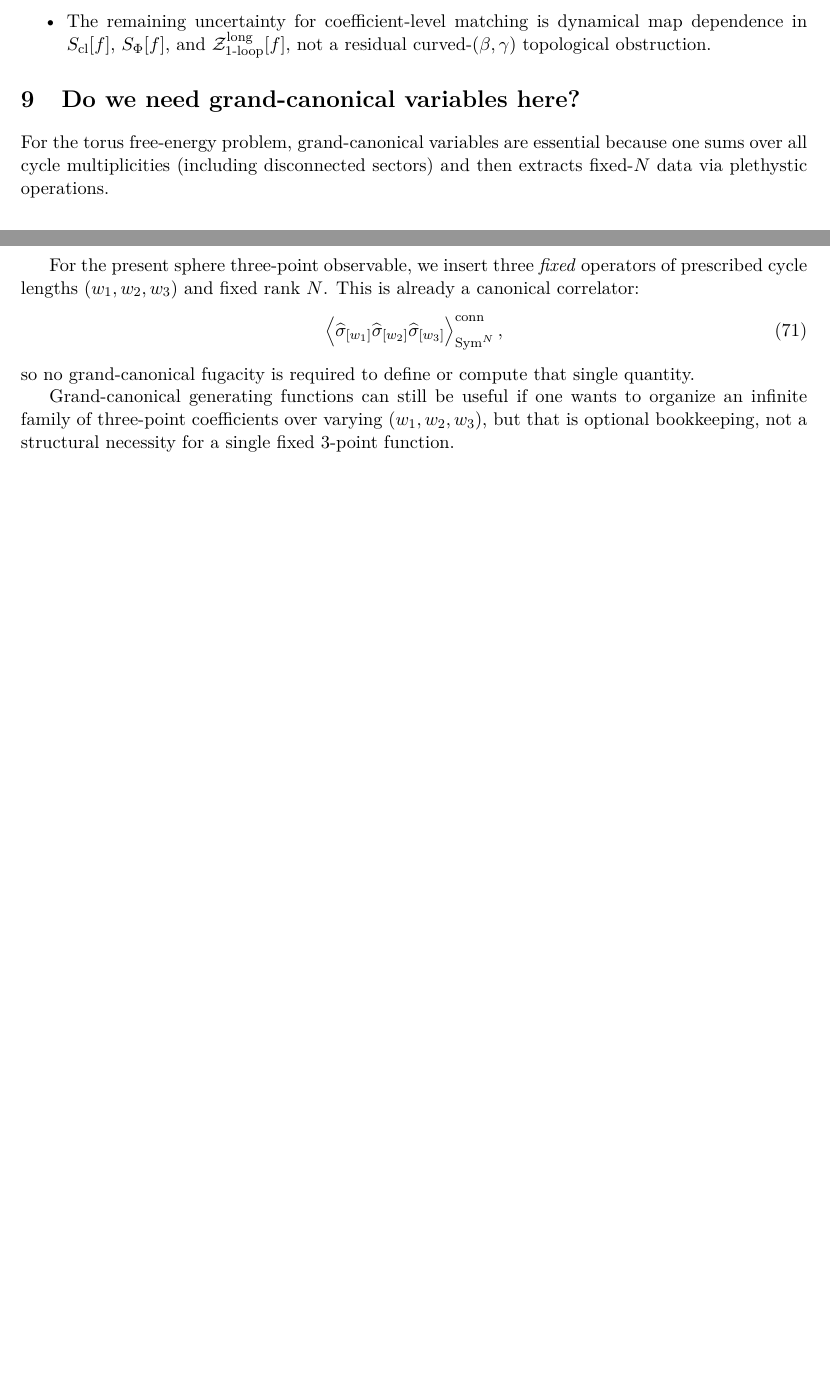
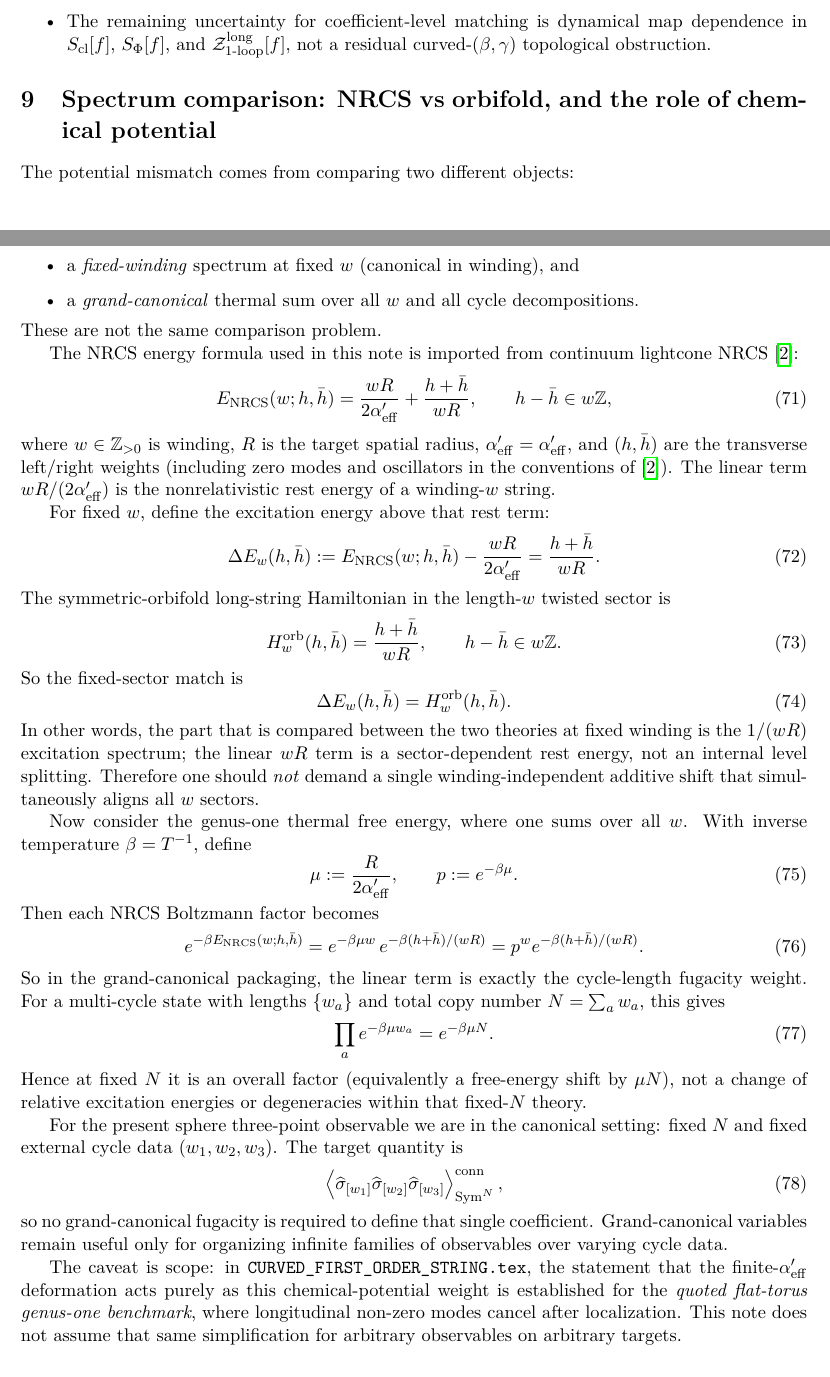
Before and after one commit to jscheinpflug/NCOS, a LaTeX document (1overN/SYMMETRIC_ORBIFOLD_JOIN_SPLIT_1overN.tex): two parts of pages 11 and 12 of 13 before the commit and two parts of pages 11 and 12 of 14 after it, joined at a grey line, cut so that both start at the same text, the shorter picture padded with empty space. Compiled offline with pdfLaTeX.

Commit message:
Winding dependent shift on the spectrum

```diff
--- a/1overN/SYMMETRIC_ORBIFOLD_JOIN_SPLIT_1overN.tex
+++ b/1overN/SYMMETRIC_ORBIFOLD_JOIN_SPLIT_1overN.tex
@@ -702,18 +702,74 @@ For $w_i\sim N$ with $w_1+w_2+w_3=N$:
 \item The remaining uncertainty for coefficient-level matching is dynamical map dependence in $S_{\mathrm{cl}}[f]$, $S_\Phi[f]$, and $\mc Z^{\mathrm{long}}_{1\text{-}\mathrm{loop}}[f]$, not a residual curved-$(\beta,\gamma)$ topological obstruction.
 \end{itemize}
 
-\section{Do we need grand-canonical variables here?}
-For the torus free-energy problem, grand-canonical variables are essential because one sums over all cycle multiplicities (including disconnected sectors) and then extracts fixed-$N$ data via plethystic operations.
+\section{Spectrum comparison: NRCS vs orbifold, and the role of chemical potential}
+The potential mismatch comes from comparing two different objects:
+\begin{itemize}
+\item a \emph{fixed-winding} spectrum at fixed $w$ (canonical in winding), and
+\item a \emph{grand-canonical} thermal sum over all $w$ and all cycle decompositions.
+\end{itemize}
+These are not the same comparison problem.
 
-For the present sphere three-point observable, we insert three \emph{fixed} operators of prescribed cycle lengths $(w_1,w_2,w_3)$ and fixed rank $N$. This is already a canonical correlator:
+The NRCS energy formula used in this note is imported from continuum lightcone NRCS \cite{gomis2000nonrelativisticclosedstringtheory}:
+\begin{equation}
+E_{\mathrm{NRCS}}(w;h,\bar h)
+=
+\frac{wR}{2\Aeff}+\frac{h+\bar h}{wR},
+\qquad
+h-\bar h\in w\mathbb Z,
+\end{equation}
+where $w\in \mathbb Z_{>0}$ is winding, $R$ is the target spatial radius, $\Aeff=\alpha'_{\mathrm{eff}}$, and $(h,\bar h)$ are the transverse left/right weights (including zero modes and oscillators in the conventions of \cite{gomis2000nonrelativisticclosedstringtheory}).
+The linear term $wR/(2\Aeff)$ is the nonrelativistic rest energy of a winding-$w$ string.
+
+For fixed $w$, define the excitation energy above that rest term:
+\begin{equation}\label{eq:fixed-w-excitation-energy}
+\Delta E_w(h,\bar h)
+:=
+E_{\mathrm{NRCS}}(w;h,\bar h)-\frac{wR}{2\Aeff}
+=
+\frac{h+\bar h}{wR}.
+\end{equation}
+The symmetric-orbifold long-string Hamiltonian in the length-$w$ twisted sector is
+\begin{equation}\label{eq:orbifold-length-w-hamiltonian}
+H^{\mathrm{orb}}_w(h,\bar h)=\frac{h+\bar h}{wR},
+\qquad
+h-\bar h\in w\mathbb Z.
+\end{equation}
+So the fixed-sector match is
+\begin{equation}
+\Delta E_w(h,\bar h)=H^{\mathrm{orb}}_w(h,\bar h).
+\end{equation}
+In other words, the part that is compared between the two theories at fixed winding is the $1/(wR)$ excitation spectrum; the linear $wR$ term is a sector-dependent rest energy, not an internal level splitting. Therefore one should \emph{not} demand a single winding-independent additive shift that simultaneously aligns all $w$ sectors.
+
+Now consider the genus-one thermal free energy, where one sums over all $w$. With inverse temperature $\beta=T^{-1}$, define
+\begin{equation}
+\mu:=\frac{R}{2\Aeff},
+\qquad
+p:=e^{-\beta\mu}.
+\end{equation}
+Then each NRCS Boltzmann factor becomes
+\begin{equation}
+e^{-\beta E_{\mathrm{NRCS}}(w;h,\bar h)}
+=
+e^{-\beta\mu w}\,e^{-\beta(h+\bar h)/(wR)}
+=
+p^w e^{-\beta(h+\bar h)/(wR)}.
+\end{equation}
+So in the grand-canonical packaging, the linear term is exactly the cycle-length fugacity weight. For a multi-cycle state with lengths $\{w_a\}$ and total copy number $N=\sum_a w_a$, this gives
+\begin{equation}
+\prod_a e^{-\beta\mu w_a}=e^{-\beta\mu N}.
+\end{equation}
+Hence at fixed $N$ it is an overall factor (equivalently a free-energy shift by $\mu N$), not a change of relative excitation energies or degeneracies within that fixed-$N$ theory.
+
+For the present sphere three-point observable we are in the canonical setting: fixed $N$ and fixed external cycle data $(w_1,w_2,w_3)$. The target quantity is
 \begin{equation}
 \left\langle
 \widehat{\sigma}_{[w_1]}\widehat{\sigma}_{[w_2]}\widehat{\sigma}_{[w_3]}
 \right\rangle_{\Sym^N}^{\mathrm{conn}},
 \end{equation}
-so no grand-canonical fugacity is required to define or compute that single quantity.
+so no grand-canonical fugacity is required to define that single coefficient. Grand-canonical variables remain useful only for organizing infinite families of observables over varying cycle data.
 
-Grand-canonical generating functions can still be useful if one wants to organize an infinite family of three-point coefficients over varying $(w_1,w_2,w_3)$, but that is optional bookkeeping, not a structural necessity for a single fixed 3-point function.
+The caveat is scope: in \texttt{CURVED\_FIRST\_ORDER\_STRING.tex}, the statement that the finite-$\Aeff$ deformation acts purely as this chemical-potential weight is established for the \emph{quoted flat-torus genus-one benchmark}, where longitudinal non-zero modes cancel after localization. This note does not assume that same simplification for arbitrary observables on arbitrary targets.
 
 \section{Key references used}
 \begin{itemize}
```
